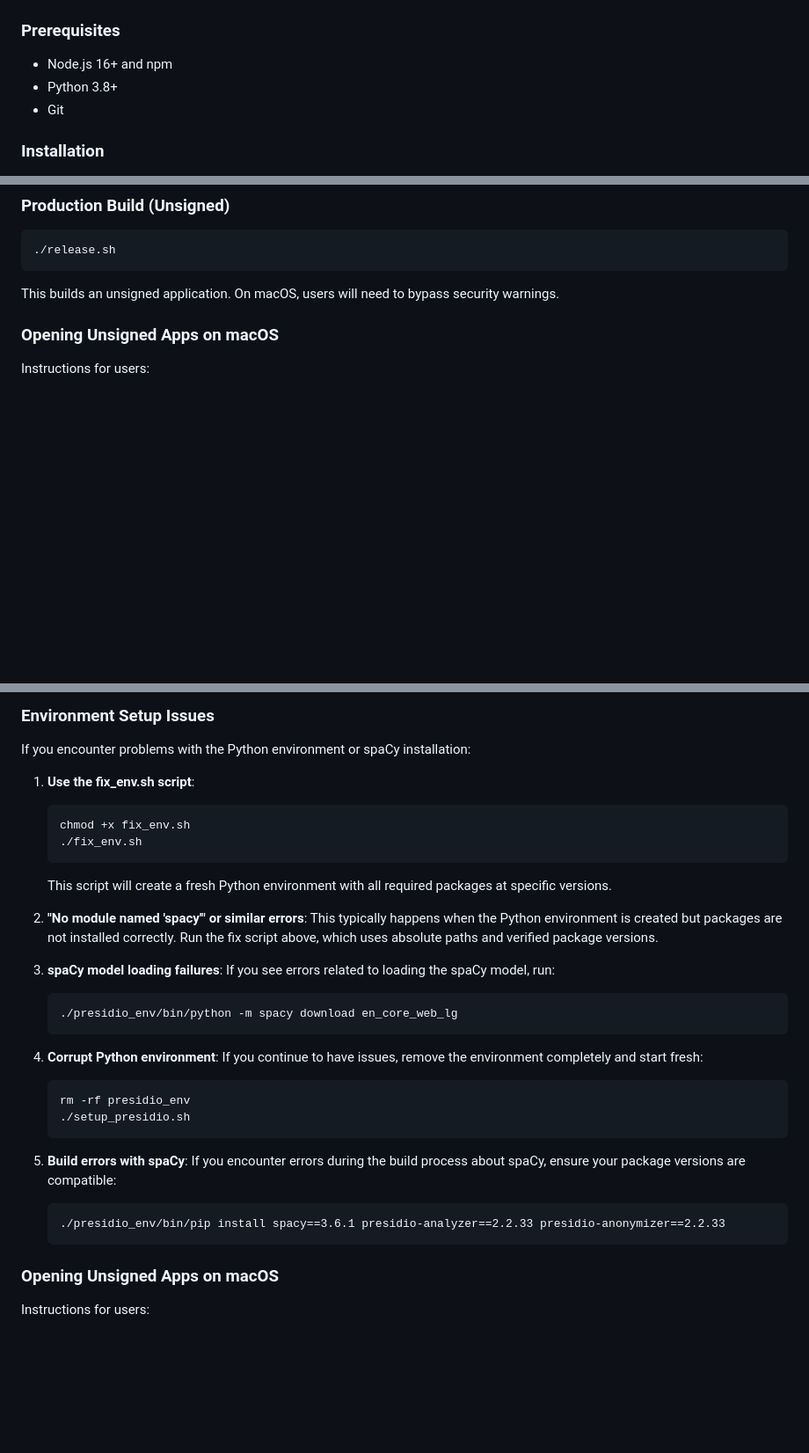
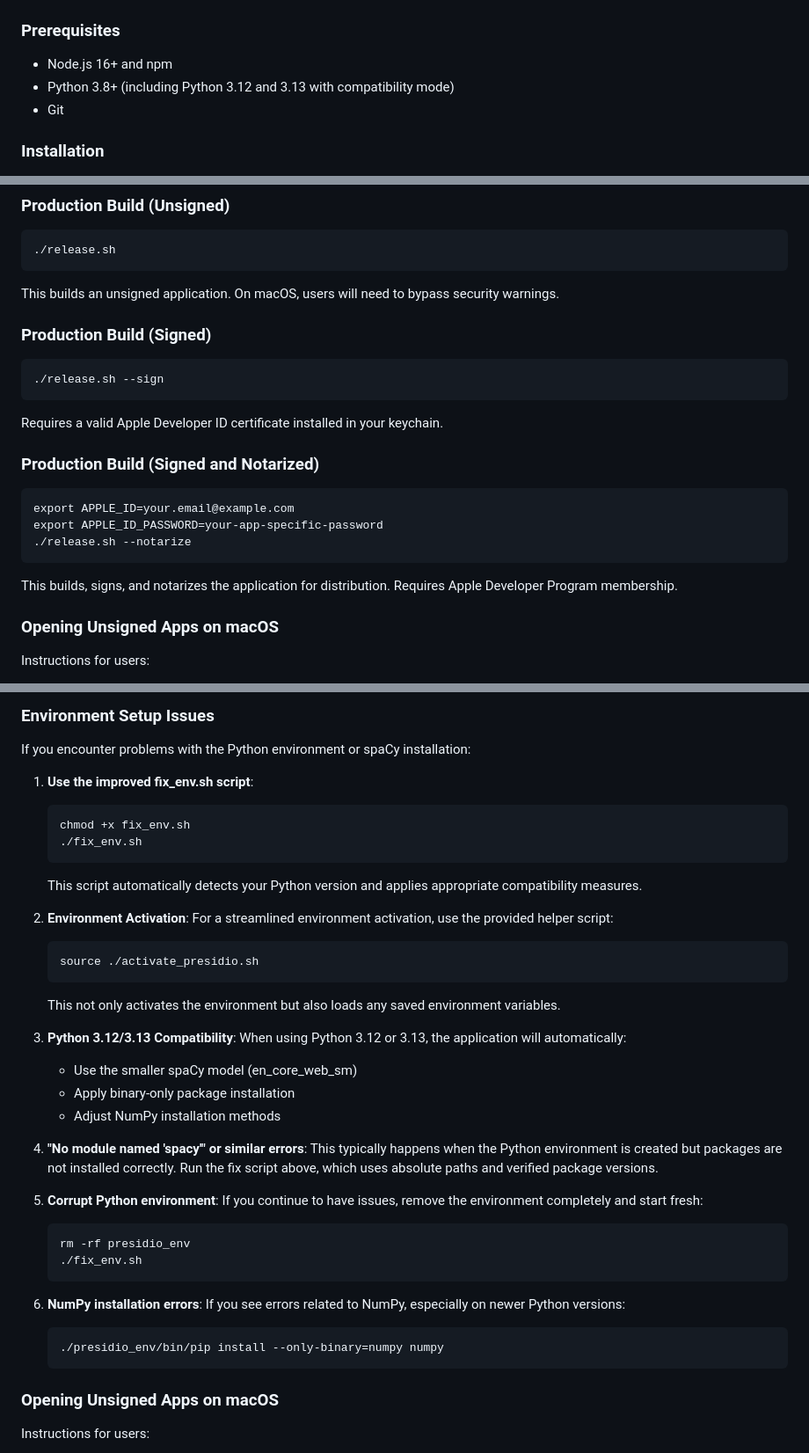
Before and after one commit to nmhforlife/PIIKiller, a Markdown page: README.md, 3 parts joined by grey strips. Shown: that part at 88% size. GitHub-like rendering; blank space fills up the shorter version.

Commit message:
Update README with Python 3.12/3.13 compatibility details

````diff
--- a/README.md
+++ b/README.md
@@ -14,7 +14,7 @@ PIIKiller is an open source desktop application for PII (Personally Identifiable
 ### Prerequisites
 
 - Node.js 16+ and npm
-- Python 3.8+
+- Python 3.8+ (including Python 3.12 and 3.13 with compatibility mode)
 - Git
 
 ### Installation
@@ -69,6 +71,24 @@ npm run dev
 ```
 
 This builds an unsigned application. On macOS, users will need to bypass security warnings.
+
+### Production Build (Signed)
+
+```
+./release.sh --sign
+```
+
+Requires a valid Apple Developer ID certificate installed in your keychain.
+
+### Production Build (Signed and Notarized)
+
+```
+export APPLE_ID=your.email@example.com
+export APPLE_ID_PASSWORD=your-app-specific-password
+./release.sh --notarize
+```
+
+This builds, signs, and notarizes the application for distribution. Requires Apple Developer Program membership.
 
 ### Opening Unsigned Apps on macOS
 
@@ -121,34 +141,41 @@ ISC
 
 If you encounter problems with the Python environment or spaCy installation:
 
-1. **Use the fix_env.sh script**:
+1. **Use the improved fix_env.sh script**:
    ```
    chmod +x fix_env.sh
    ./fix_env.sh
    ```
-   This script will create a fresh Python environment with all required packages at specific versions.
+   This script automatically detects your Python version and applies appropriate compatibility measures.
 
-2. **"No module named 'spacy'" or similar errors**:
+2. **Environment Activation**:
+   For a streamlined environment activation, use the provided helper script:
+   ```
+   source ./activate_presidio.sh
+   ```
+   This not only activates the environment but also loads any saved environment variables.
+
+3. **Python 3.12/3.13 Compatibility**:
+   When using Python 3.12 or 3.13, the application will automatically:
+   - Use the smaller spaCy model (en_core_web_sm)
+   - Apply binary-only package installation
+   - Adjust NumPy installation methods
+
+4. **"No module named 'spacy'" or similar errors**:
    This typically happens when the Python environment is created but packages are not installed correctly.
    Run the fix script above, which uses absolute paths and verified package versions.
 
-3. **spaCy model loading failures**:
-   If you see errors related to loading the spaCy model, run:
-   ```
-   ./presidio_env/bin/python -m spacy download en_core_web_lg
-   ```
-
-4. **Corrupt Python environment**:
+5. **Corrupt Python environment**:
    If you continue to have issues, remove the environment completely and start fresh:
    ```
    rm -rf presidio_env
-   ./setup_presidio.sh
+   ./fix_env.sh
    ```
 
-5. **Build errors with spaCy**:
-   If you encounter errors during the build process about spaCy, ensure your package versions are compatible:
+6. **NumPy installation errors**:
+   If you see errors related to NumPy, especially on newer Python versions:
    ```
-   ./presidio_env/bin/pip install spacy==3.6.1 presidio-analyzer==2.2.33 presidio-anonymizer==2.2.33
+   ./presidio_env/bin/pip install --only-binary=numpy numpy
    ```
 
 ### Opening Unsigned Apps on macOS
````
Also changed, not shown: other parts of README.md (+2 -0 lines).
